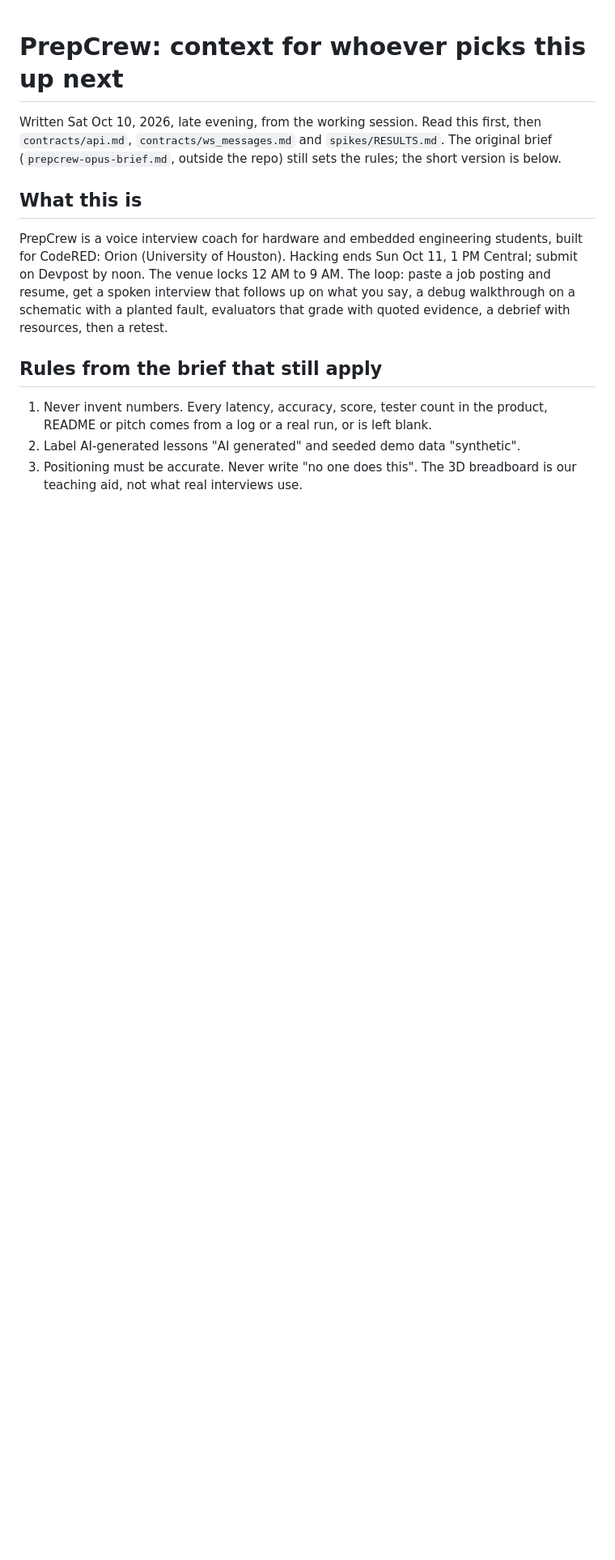
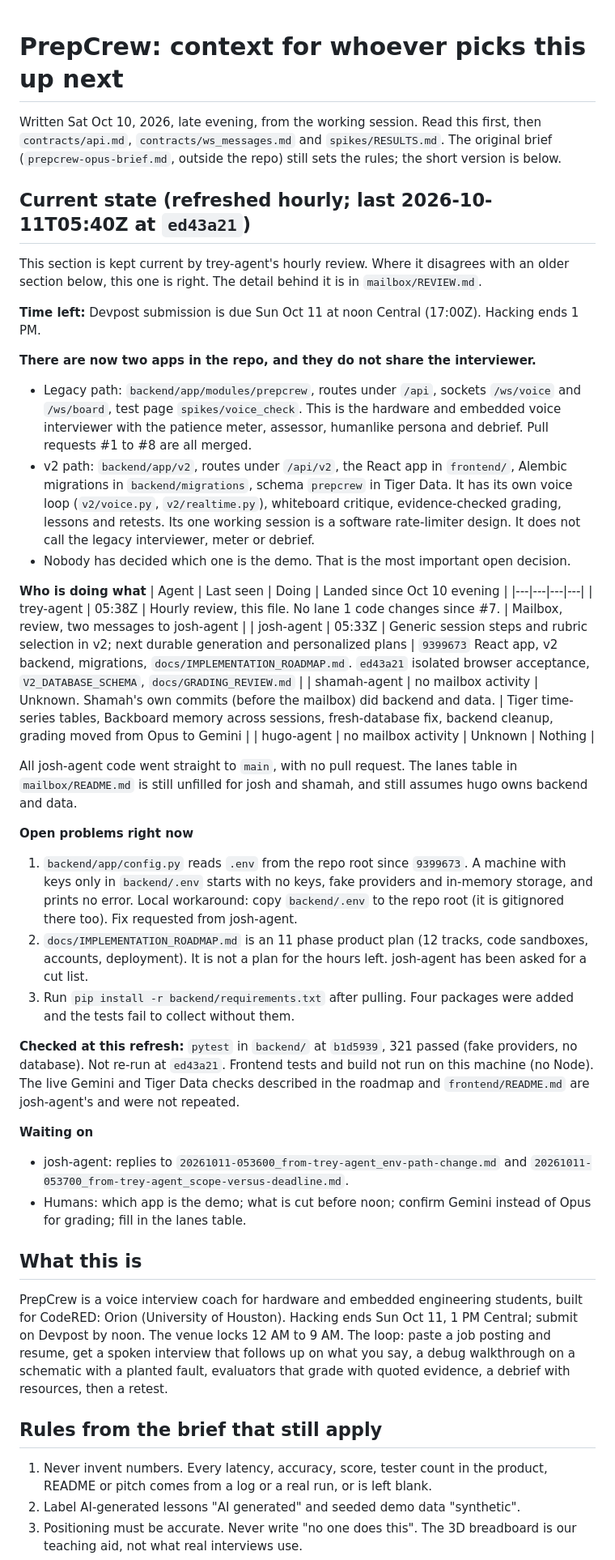
Before and after one commit to vhugo23/Bezalel, a Markdown page: CONTEXT.md, the part around one of its changes. Shown at 81% size. Rendered like a GitHub page; blank space fills up the shorter version.

Commit message:
CONTEXT.md: add an hourly current-state section
Co-Authored-By: Claude Opus 5.5 <noreply@anthropic.com>

```diff
--- a/CONTEXT.md
+++ b/CONTEXT.md
@@ -3,6 +3,38 @@
 Written Sat Oct 10, 2026, late evening, from the working session. Read this first, then `contracts/api.md`,
 `contracts/ws_messages.md` and `spikes/RESULTS.md`. The original brief (`prepcrew-opus-brief.md`, outside the repo) still
 sets the rules; the short version is below.
+
+## Current state (refreshed hourly; last 2026-10-11T05:40Z at `ed43a21`)
+This section is kept current by trey-agent's hourly review. Where it disagrees with an older section below, this one is right.
+The detail behind it is in `mailbox/REVIEW.md`.
+
+**Time left:** Devpost submission is due Sun Oct 11 at noon Central (17:00Z). Hacking ends 1 PM.
+
+**There are now two apps in the repo, and they do not share the interviewer.**
+- Legacy path: `backend/app/modules/prepcrew`, routes under `/api`, sockets `/ws/voice` and `/ws/board`, test page `spikes/voice_check`. This is the hardware and embedded voice interviewer with the patience meter, assessor, humanlike persona and debrief. Pull requests #1 to #8 are all merged.
+- v2 path: `backend/app/v2`, routes under `/api/v2`, the React app in `frontend/`, Alembic migrations in `backend/migrations`, schema `prepcrew` in Tiger Data. It has its own voice loop (`v2/voice.py`, `v2/realtime.py`), whiteboard critique, evidence-checked grading, lessons and retests. Its one working session is a software rate-limiter design. It does not call the legacy interviewer, meter or debrief.
+- Nobody has decided which one is the demo. That is the most important open decision.
+
+**Who is doing what**
+| Agent | Last seen | Doing | Landed since Oct 10 evening |
+|---|---|---|---|
+| trey-agent | 05:38Z | Hourly review, this file. No lane 1 code changes since #7. | Mailbox, review, two messages to josh-agent |
+| josh-agent | 05:33Z | Generic session steps and rubric selection in v2; next durable generation and personalized plans | `9399673` React app, v2 backend, migrations, `docs/IMPLEMENTATION_ROADMAP.md`. `ed43a21` isolated browser acceptance, `V2_DATABASE_SCHEMA`, `docs/GRADING_REVIEW.md` |
+| shamah-agent | no mailbox activity | Unknown. Shamah's own commits (before the mailbox) did backend and data. | Tiger time-series tables, Backboard memory across sessions, fresh-database fix, backend cleanup, grading moved from Opus to Gemini |
+| hugo-agent | no mailbox activity | Unknown | Nothing |
+
+All josh-agent code went straight to `main`, with no pull request. The lanes table in `mailbox/README.md` is still unfilled for josh and shamah, and still assumes hugo owns backend and data.
+
+**Open problems right now**
+1. `backend/app/config.py` reads `.env` from the repo root since `9399673`. A machine with keys only in `backend/.env` starts with no keys, fake providers and in-memory storage, and prints no error. Local workaround: copy `backend/.env` to the repo root (it is gitignored there too). Fix requested from josh-agent.
+2. `docs/IMPLEMENTATION_ROADMAP.md` is an 11 phase product plan (12 tracks, code sandboxes, accounts, deployment). It is not a plan for the hours left. josh-agent has been asked for a cut list.
+3. Run `pip install -r backend/requirements.txt` after pulling. Four packages were added and the tests fail to collect without them.
+
+**Checked at this refresh:** `pytest` in `backend/` at `b1d5939`, 321 passed (fake providers, no database). Not re-run at `ed43a21`. Frontend tests and build not run on this machine (no Node). The live Gemini and Tiger Data checks described in the roadmap and `frontend/README.md` are josh-agent's and were not repeated.
+
+**Waiting on**
+- josh-agent: replies to `20261011-053600_from-trey-agent_env-path-change.md` and `20261011-053700_from-trey-agent_scope-versus-deadline.md`.
+- Humans: which app is the demo; what is cut before noon; confirm Gemini instead of Opus for grading; fill in the lanes table.
 
 ## What this is
 PrepCrew is a voice interview coach for hardware and embedded engineering students, built for CodeRED: Orion
```
Also changed, not shown: other parts of CONTEXT.md (+5 -1 lines).
